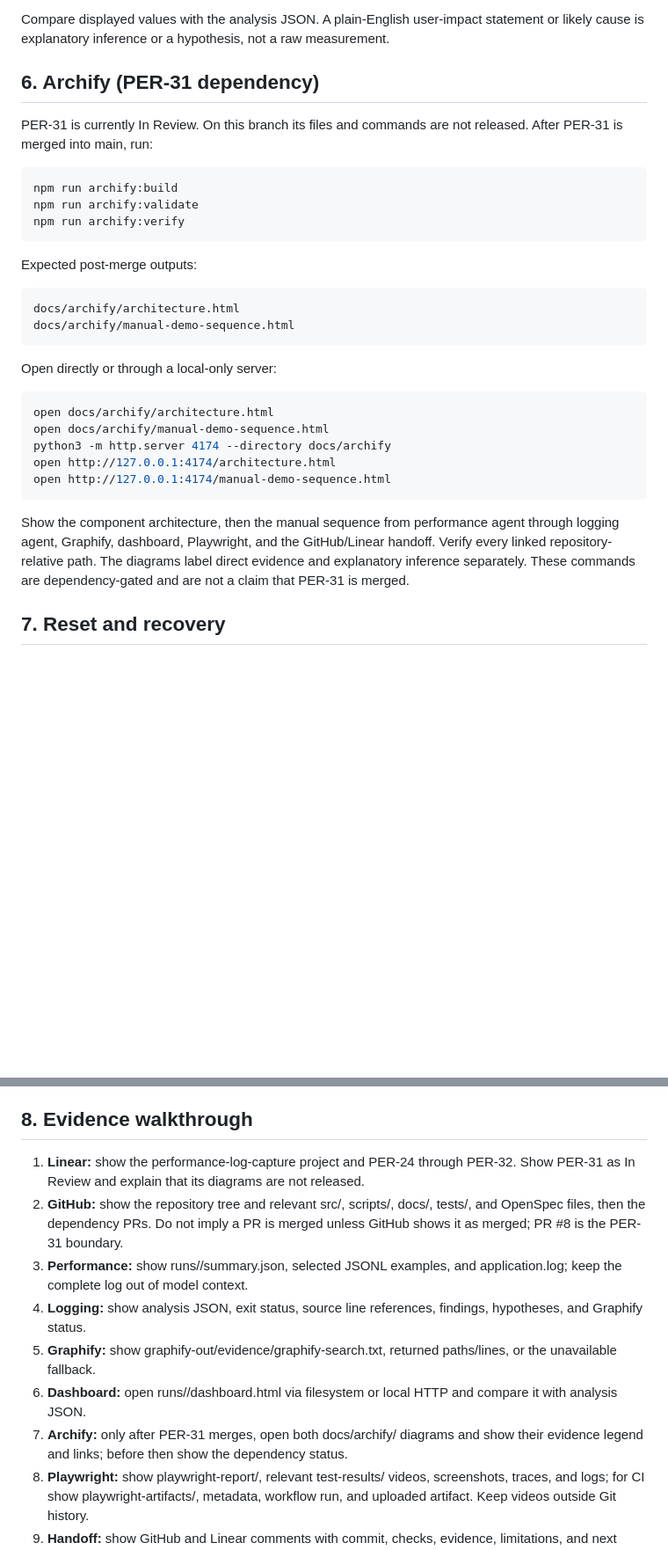
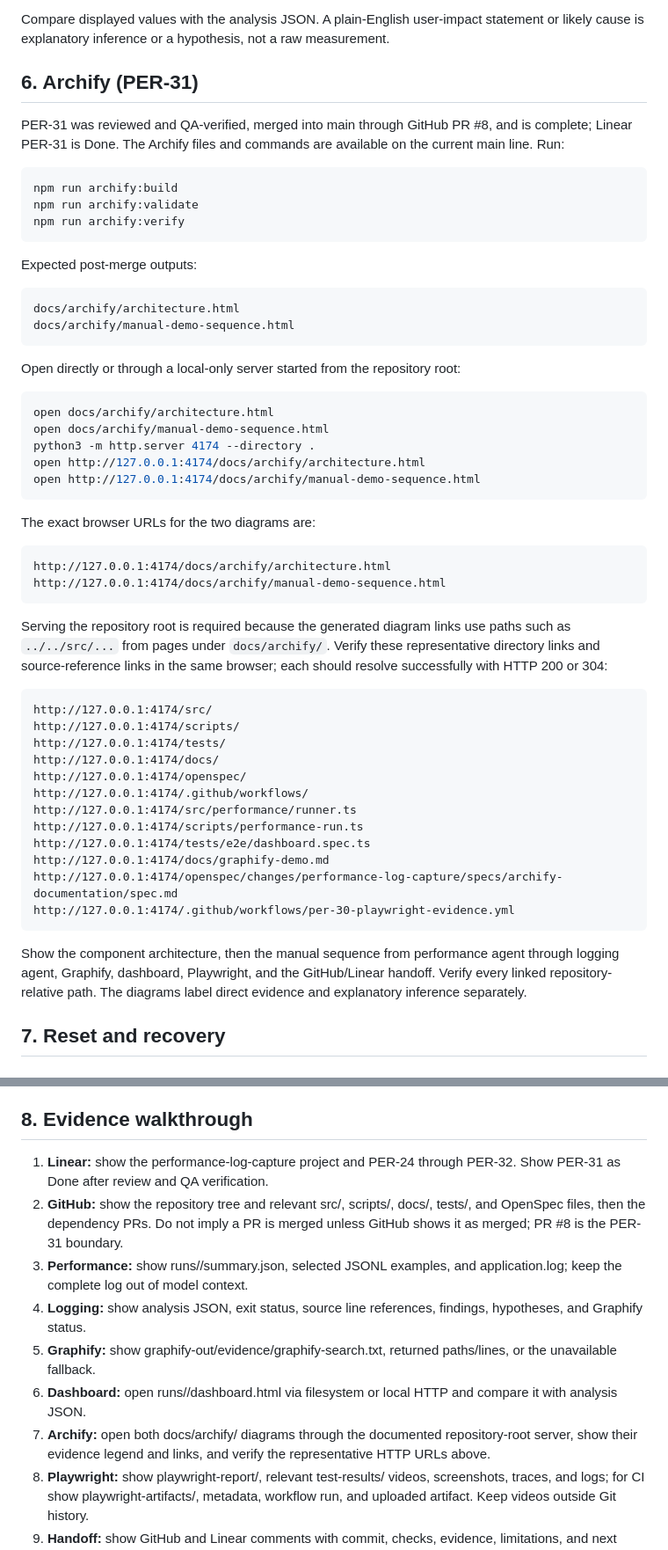
Before and after one commit to matiasbinagora/performance-log-capture, a Markdown page: docs/demo-runbook.md, 2 parts joined by grey strips. Shown at 88% size. Rendered like a GitHub page; blank space fills up the shorter version.

Commit message:
docs: fix PER-32 Archify runbook blockers

````diff
--- a/docs/demo-runbook.md
+++ b/docs/demo-runbook.md
@@ -259,10 +259,11 @@ Compare displayed values with the analysis JSON. A plain-English user-impact
 statement or likely cause is explanatory inference or a hypothesis, not a raw
 measurement.
 
-## 6. Archify (PER-31 dependency)
+## 6. Archify (PER-31)
 
-PER-31 is currently In Review. On this branch its files and commands are not
-released. After PER-31 is merged into main, run:
+PER-31 was reviewed and QA-verified, merged into main through GitHub PR #8, and
+is complete; Linear PER-31 is Done. The Archify files and commands are
+available on the current main line. Run:
 
 ```bash
 npm run archify:build
@@ -277,21 +278,47 @@ docs/archify/architecture.html
 docs/archify/manual-demo-sequence.html
 ```
 
-Open directly or through a local-only server:
+Open directly or through a local-only server started from the repository root:
 
 ```bash
 open docs/archify/architecture.html
 open docs/archify/manual-demo-sequence.html
-python3 -m http.server 4174 --directory docs/archify
-open http://127.0.0.1:4174/architecture.html
-open http://127.0.0.1:4174/manual-demo-sequence.html
+python3 -m http.server 4174 --directory .
+open http://127.0.0.1:4174/docs/archify/architecture.html
+open http://127.0.0.1:4174/docs/archify/manual-demo-sequence.html
+```
+
+The exact browser URLs for the two diagrams are:
+
+```text
+http://127.0.0.1:4174/docs/archify/architecture.html
+http://127.0.0.1:4174/docs/archify/manual-demo-sequence.html
+```
+
+Serving the repository root is required because the generated diagram links
+use paths such as `../../src/...` from pages under `docs/archify/`. Verify these
+representative directory links and source-reference links in the same browser;
+each should resolve successfully with HTTP 200 or 304:
+
+```text
+http://127.0.0.1:4174/src/
+http://127.0.0.1:4174/scripts/
+http://127.0.0.1:4174/tests/
+http://127.0.0.1:4174/docs/
+http://127.0.0.1:4174/openspec/
+http://127.0.0.1:4174/.github/workflows/
+http://127.0.0.1:4174/src/performance/runner.ts
+http://127.0.0.1:4174/scripts/performance-run.ts
+http://127.0.0.1:4174/tests/e2e/dashboard.spec.ts
+http://127.0.0.1:4174/docs/graphify-demo.md
+http://127.0.0.1:4174/openspec/changes/performance-log-capture/specs/archify-documentation/spec.md
+http://127.0.0.1:4174/.github/workflows/per-30-playwright-evidence.yml
 ```
 
 Show the component architecture, then the manual sequence from performance
 agent through logging agent, Graphify, dashboard, Playwright, and the
 GitHub/Linear handoff. Verify every linked repository-relative path. The
-diagrams label direct evidence and explanatory inference separately. These
-commands are dependency-gated and are not a claim that PER-31 is merged.
+diagrams label direct evidence and explanatory inference separately.
 
 
 ## 7. Reset and recovery
@@ -358,8 +385,7 @@ interrupted, confirm no server remains on the configured port before rerunning.
 ## 8. Evidence walkthrough
 
 1. **Linear:** show the performance-log-capture project and PER-24 through
-   PER-32. Show PER-31 as In Review and explain that its diagrams are not
-   released.
+   PER-32. Show PER-31 as Done after review and QA verification.
 2. **GitHub:** show the repository tree and relevant src/, scripts/, docs/,
    tests/, and OpenSpec files, then the dependency PRs. Do not imply a PR is
    merged unless GitHub shows it as merged; PR #8 is the PER-31 boundary.
@@ -371,8 +397,9 @@ interrupted, confirm no server remains on the configured port before rerunning.
    paths/lines, or the unavailable fallback.
 6. **Dashboard:** open runs/<run-id>/dashboard.html via filesystem or local
    HTTP and compare it with analysis JSON.
-7. **Archify:** only after PER-31 merges, open both docs/archify/ diagrams and
-   show their evidence legend and links; before then show the dependency status.
+7. **Archify:** open both docs/archify/ diagrams through the documented
+   repository-root server, show their evidence legend and links, and verify the
+   representative HTTP URLs above.
 8. **Playwright:** show playwright-report/, relevant test-results/ videos,
    screenshots, traces, and logs; for CI show playwright-artifacts/, metadata,
    workflow run, and uploaded artifact. Keep videos outside Git history.
````
Also changed, not shown: other parts of docs/demo-runbook.md (+7 -7 lines).
